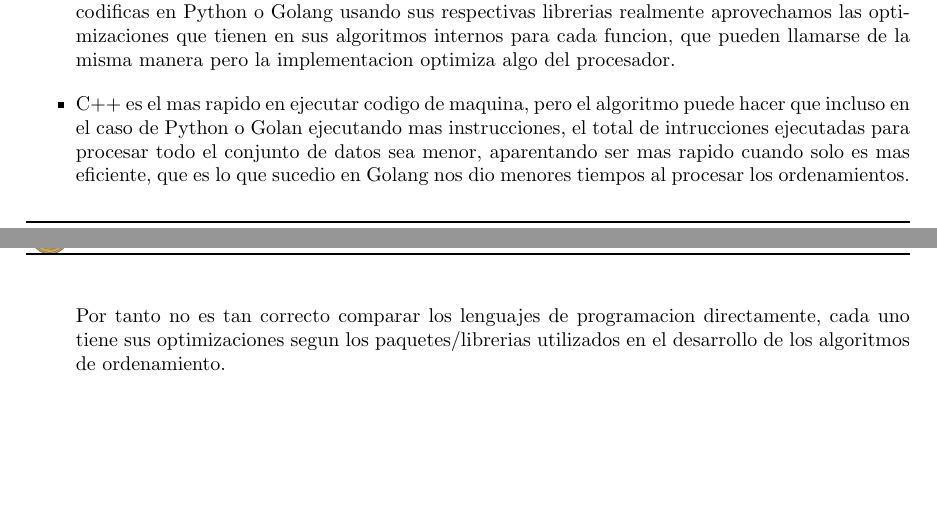
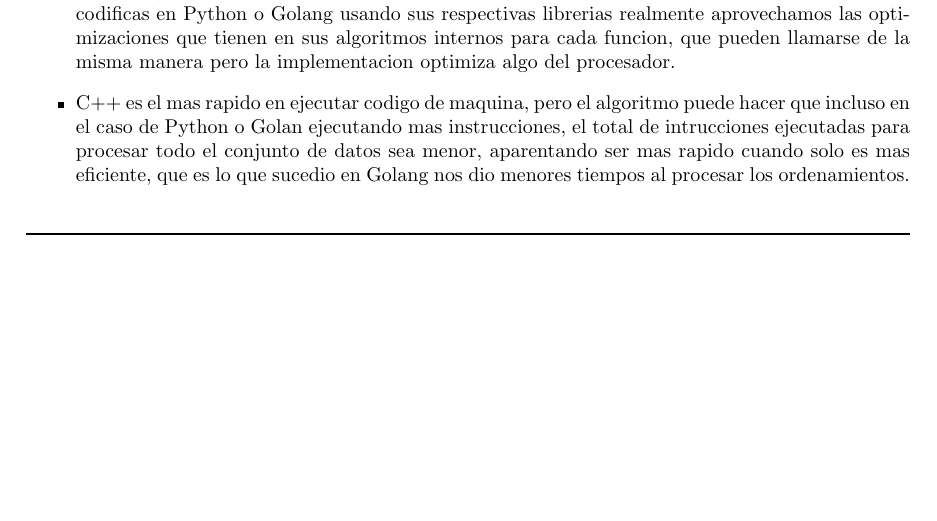
Before and after one commit to josuemzx/Algoritmos_de_ordenamiento-, a LaTeX document (Informe/main.tex): two parts of pages 14 and 15 of 15 before the commit and part of page 14 of 14 after it, the two joined at a grey line, cut so that both start at the same text, the shorter picture padded with empty space. Compiled offline with pdfLaTeX.

Commit message:
Actualizado, graficos, tablas y conclusiones Heap
Actualizado, graficos, tablas y conclusiones Heap

```diff
--- a/Informe/main.tex
+++ b/Informe/main.tex
@@ -467,7 +467,7 @@ La ordenación por selección toma dos arreglos adicionales.
             \item Cada lenguaje hace optimizaciones diferentes por lo que no tardan lo mismo, es decir cuando codificas en Python o Golang usando sus respectivas librerias realmente aprovechamos las optimizaciones que tienen en sus algoritmos internos para cada funcion, que pueden llamarse de la misma manera pero la implementacion optimiza algo del procesador.
 \end{itemize}
 \begin{itemize}
-            \item C++ es el mas rapido en ejecutar codigo de maquina, pero el algoritmo puede hacer que incluso en el caso de Python o Golan ejecutando mas instrucciones, el total de intrucciones ejecutadas para procesar todo el conjunto de datos sea menor, aparentando ser mas rapido cuando solo es mas eficiente, que es lo que sucedio en Golang nos dio menores tiempos al procesar los ordenamientos. Por tanto no es tan correcto comparar los lenguajes de programacion directamente, cada uno tiene sus optimizaciones segun los paquetes/librerias utilizados en el desarrollo de los algoritmos de ordenamiento.
+            \item C++ es el mas rapido en ejecutar codigo de maquina, pero el algoritmo puede hacer que incluso en el caso de Python o Golan ejecutando mas instrucciones, el total de intrucciones ejecutadas para procesar todo el conjunto de datos sea menor, aparentando ser mas rapido cuando solo es mas eficiente, que es lo que sucedio en Golang nos dio menores tiempos al procesar los ordenamientos.
 \end{itemize}
 	%\clearpage
 	%\bibliographystyle{apalike}
```
